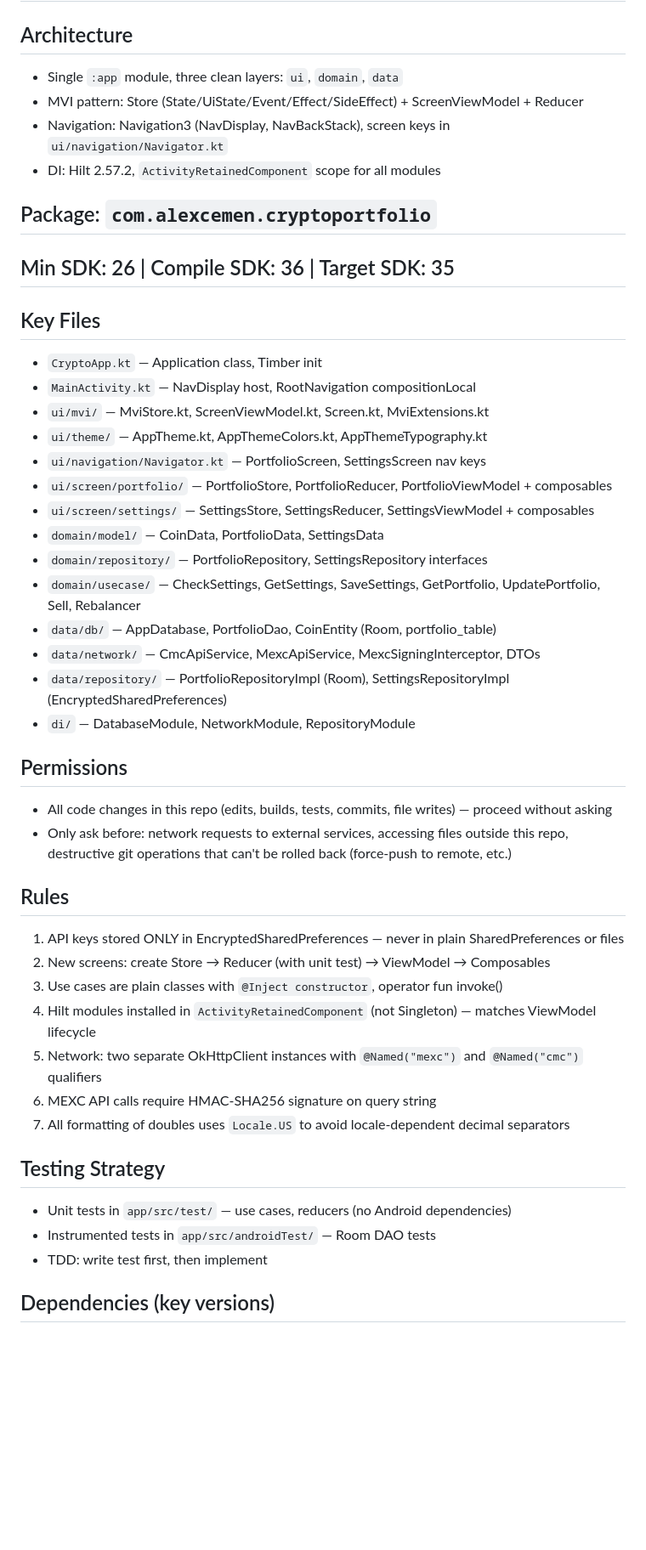
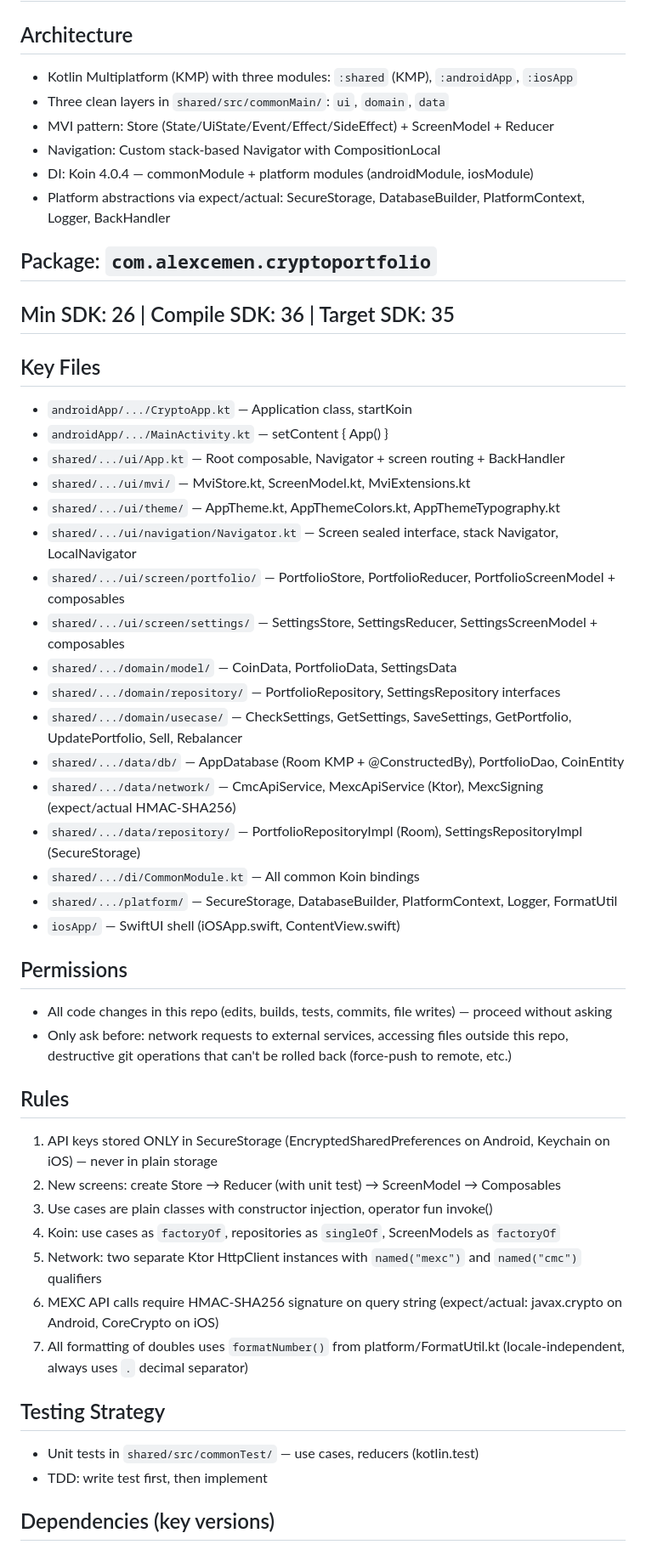
Before and after one commit to Alexcemen/Top100App, a Markdown page: CLAUDE.md, the part around one of its changes. Shown at 85% size. Rendered like a GitHub page; blank space fills up the shorter version.

Commit message:
docs: update CLAUDE.md for KMP architecture
Co-Authored-By: Claude Opus 4.6 <noreply@anthropic.com>

```diff
--- a/CLAUDE.md
+++ b/CLAUDE.md
@@ -1,46 +1,50 @@
 # CryptoPortfolio — Project Memory
 
 ## Architecture
-- Single `:app` module, three clean layers: `ui`, `domain`, `data`
-- MVI pattern: Store (State/UiState/Event/Effect/SideEffect) + ScreenViewModel + Reducer
-- Navigation: Navigation3 (NavDisplay, NavBackStack), screen keys in `ui/navigation/Navigator.kt`
-- DI: Hilt 2.57.2, `ActivityRetainedComponent` scope for all modules
+- Kotlin Multiplatform (KMP) with three modules: `:shared` (KMP), `:androidApp`, `:iosApp`
+- Three clean layers in `shared/src/commonMain/`: `ui`, `domain`, `data`
+- MVI pattern: Store (State/UiState/Event/Effect/SideEffect) + ScreenModel + Reducer
+- Navigation: Custom stack-based Navigator with CompositionLocal
+- DI: Koin 4.0.4 — commonModule + platform modules (androidModule, iosModule)
+- Platform abstractions via expect/actual: SecureStorage, DatabaseBuilder, PlatformContext, Logger, BackHandler
 
 ## Package: `com.alexcemen.cryptoportfolio`
 ## Min SDK: 26 | Compile SDK: 36 | Target SDK: 35
 
 ## Key Files
-- `CryptoApp.kt` — Application class, Timber init
-- `MainActivity.kt` — NavDisplay host, RootNavigation compositionLocal
-- `ui/mvi/` — MviStore.kt, ScreenViewModel.kt, Screen.kt, MviExtensions.kt
-- `ui/theme/` — AppTheme.kt, AppThemeColors.kt, AppThemeTypography.kt
-- `ui/navigation/Navigator.kt` — PortfolioScreen, SettingsScreen nav keys
-- `ui/screen/portfolio/` — PortfolioStore, PortfolioReducer, PortfolioViewModel + composables
-- `ui/screen/settings/` — SettingsStore, SettingsReducer, SettingsViewModel + composables
-- `domain/model/` — CoinData, PortfolioData, SettingsData
-- `domain/repository/` — PortfolioRepository, SettingsRepository interfaces
-- `domain/usecase/` — CheckSettings, GetSettings, SaveSettings, GetPortfolio, UpdatePortfolio, Sell, Rebalancer
-- `data/db/` — AppDatabase, PortfolioDao, CoinEntity (Room, portfolio_table)
-- `data/network/` — CmcApiService, MexcApiService, MexcSigningInterceptor, DTOs
-- `data/repository/` — PortfolioRepositoryImpl (Room), SettingsRepositoryImpl (EncryptedSharedPreferences)
-- `di/` — DatabaseModule, NetworkModule, RepositoryModule
+- `androidApp/.../CryptoApp.kt` — Application class, startKoin
+- `androidApp/.../MainActivity.kt` — setContent { App() }
+- `shared/.../ui/App.kt` — Root composable, Navigator + screen routing + BackHandler
+- `shared/.../ui/mvi/` — MviStore.kt, ScreenModel.kt, MviExtensions.kt
+- `shared/.../ui/theme/` — AppTheme.kt, AppThemeColors.kt, AppThemeTypography.kt
+- `shared/.../ui/navigation/Navigator.kt` — Screen sealed interface, stack Navigator, LocalNavigator
+- `shared/.../ui/screen/portfolio/` — PortfolioStore, PortfolioReducer, PortfolioScreenModel + composables
+- `shared/.../ui/screen/settings/` — SettingsStore, SettingsReducer, SettingsScreenModel + composables
+- `shared/.../domain/model/` — CoinData, PortfolioData, SettingsData
+- `shared/.../domain/repository/` — PortfolioRepository, SettingsRepository interfaces
+- `shared/.../domain/usecase/` — CheckSettings, GetSettings, SaveSettings, GetPortfolio, UpdatePortfolio, Sell, Rebalancer
+- `shared/.../data/db/` — AppDatabase (Room KMP + @ConstructedBy), PortfolioDao, CoinEntity
+- `shared/.../data/network/` — CmcApiService, MexcApiService (Ktor), MexcSigning (expect/actual HMAC-SHA256)
+- `shared/.../data/repository/` — PortfolioRepositoryImpl (Room), SettingsRepositoryImpl (SecureStorage)
+- `shared/.../di/CommonModule.kt` — All common Koin bindings
+- `shared/.../platform/` — SecureStorage, DatabaseBuilder, PlatformContext, Logger, FormatUtil
+- `iosApp/` — SwiftUI shell (iOSApp.swift, ContentView.swift)
 
 ## Permissions
 - All code changes in this repo (edits, builds, tests, commits, file writes) — proceed without asking
 - Only ask before: network requests to external services, accessing files outside this repo, destructive git operations that can't be rolled back (force-push to remote, etc.)
 
 ## Rules
-1. API keys stored ONLY in EncryptedSharedPreferences — never in plain SharedPreferences or files
-2. New screens: create Store → Reducer (with unit test) → ViewModel → Composables
-3. Use cases are plain classes with `@Inject constructor`, operator fun invoke()
-4. Hilt modules installed in `ActivityRetainedComponent` (not Singleton) — matches ViewModel lifecycle
-5. Network: two separate OkHttpClient instances with `@Named("mexc")` and `@Named("cmc")` qualifiers
-6. MEXC API calls require HMAC-SHA256 signature on query string
-7. All formatting of doubles uses `Locale.US` to avoid locale-dependent decimal separators
+1. API keys stored ONLY in SecureStorage (EncryptedSharedPreferences on Android, Keychain on iOS) — never in plain storage
+2. New screens: create Store → Reducer (with unit test) → ScreenModel → Composables
+3. Use cases are plain classes with constructor injection, operator fun invoke()
+4. Koin: use cases as `factoryOf`, repositories as `singleOf`, ScreenModels as `factoryOf`
+5. Network: two separate Ktor HttpClient instances with `named("mexc")` and `named("cmc")` qualifiers
+6. MEXC API calls require HMAC-SHA256 signature on query string (expect/actual: javax.crypto on Android, CoreCrypto on iOS)
+7. All formatting of doubles uses `formatNumber()` from platform/FormatUtil.kt (locale-independent, always uses `.` decimal separator)
 
 ## Testing Strategy
-- Unit tests in `app/src/test/` — use cases, reducers (no Android dependencies)
-- Instrumented tests in `app/src/androidTest/` — Room DAO tests
+- Unit tests in `shared/src/commonTest/` — use cases, reducers (kotlin.test)
 - TDD: write test first, then implement
 
 ## Dependencies (key versions)
```
Also changed, not shown: other parts of CLAUDE.md (+7 -6 lines).
